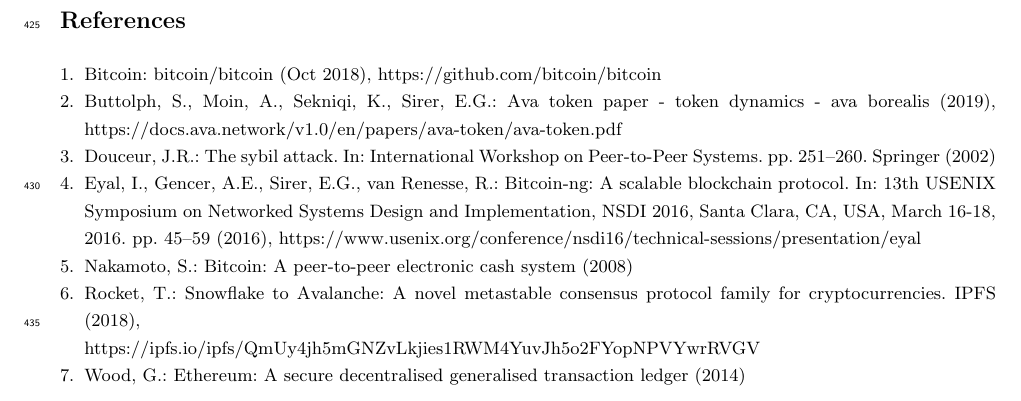
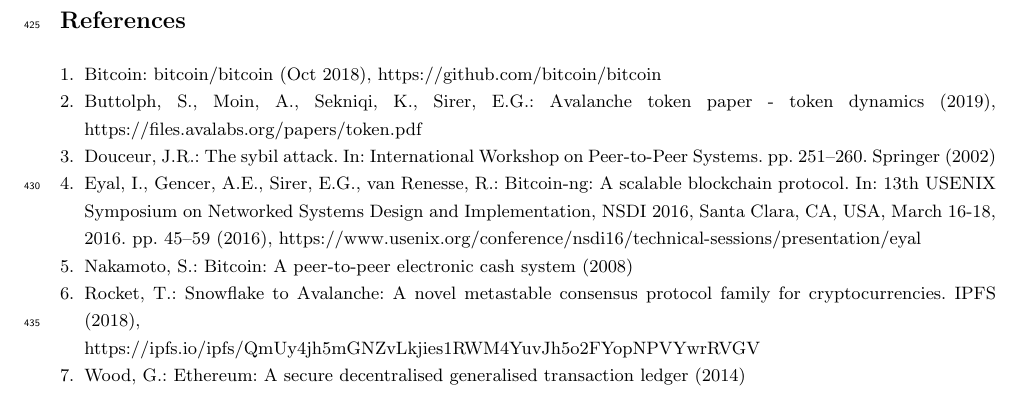
Before and after one commit to scarletbright/avalanche-docs, a LaTeX paper (docs/v1.0/en/papers/ava-platform/ava-platform.tex, which reads docs/v1.0/en/papers/ava-platform/ava-platform.bib): part of page 14 of 14, cut so that both start at the same text. The pictures show the PDF file docs/v1.0/en/papers/ava-platform/ava-platform.pdf that the author committed with the source.

Commit message:
updating papers

```diff
--- a/docs/v1.0/en/papers/ava-platform/ava-platform.bib
+++ b/docs/v1.0/en/papers/ava-platform/ava-platform.bib
@@ -109,17 +109,17 @@
 
 @misc{avaplatformpaper,
   author = {Stephen Buttolph and Daniel Laine and Kevin Sekniqi and Emin Gun Sirer},
-  title = {AVA Platform Paper - Architectural Overview - AVA Borealis},
+  title = {AVA Platform Paper - Architectural Overview },
   year = {2019},
-  url = {https://docs.ava.network/v1.0/en/papers/ava-platform/ava-platform.pdf},
+  url = {https://files.avalabs.org/papers/platform.pdf},
   urldate = {2020-2-25}
 }
 
 @misc{avatokenpaper,
   author = {Stephen Buttolph and Amani Moin and Kevin Sekniqi and Emin Gun Sirer},
-  title = {AVA Token Paper - Token Dynamics - AVA Borealis},
+  title = {Avalanche Token Paper - Token Dynamics},
   year = {2019},
-  url = {https://docs.ava.network/v1.0/en/papers/ava-token/ava-token.pdf},
+  url = {https://files.avalabs.org/papers/token.pdf},
   urldate = {2020-2-25}
 }
 
@@ -129,5 +129,5 @@
   year = {2019},
-  url = {https://docs.ava.network/},
+  url = {https://docs.avax.network/},
   urldate = {2019-12-12}
 }
 
```
Also changed, not shown: docs/v1.0/en/papers/ava-platform/ava-platform.tex (+1 -1 lines), docs/v1.0/en/papers/ava-token/ava-token.tex (+1 -1 lines), docs/v1.0/en/papers/ava-platform/ava-platform.pdf, docs/v1.0/en/papers/ava-token/ava-token.pdf, docs/v1.0/en/papers/ava-platform/ava-platform.bib (2 more changed lines).
